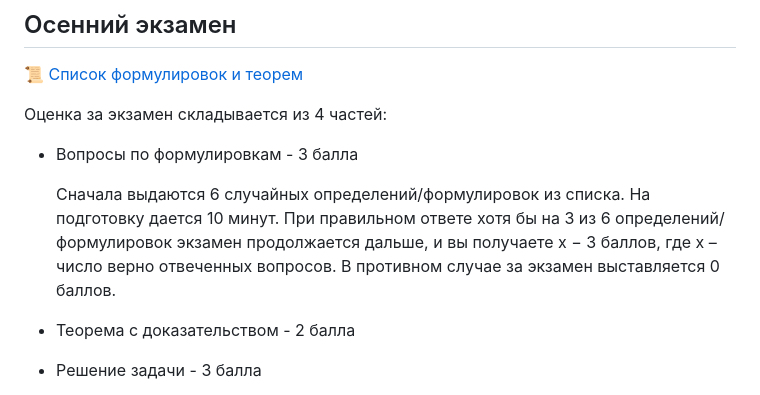
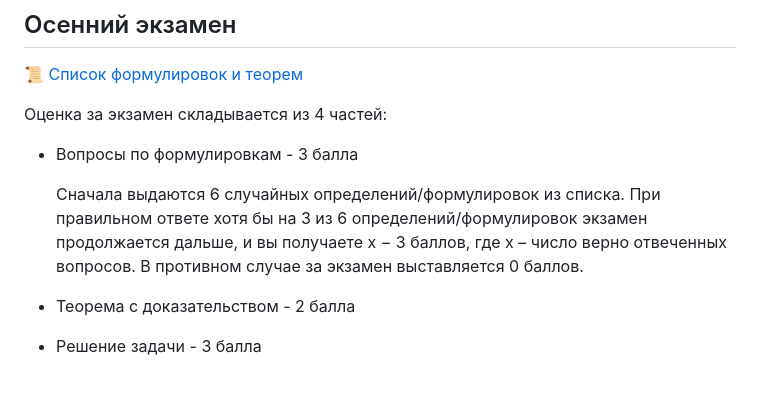
Before and after one commit to MerkulovDaniil/mipt25, a Markdown page: index.md, the part around the change. Drawn GitHub-style.

```diff
--- a/index.md
+++ b/index.md
@@ -60,7 +60,7 @@ loss_surface.html
 
 * Вопросы по формулировкам - 3 балла
 
-    Сначала выдаются 6 случайных определений/формулировок из списка. На подготовку дается 10 минут. При правильном ответе хотя бы на 3 из 6 определений/формулировок экзамен продолжается дальше, и вы получаете x − 3 баллов, где x – число верно отвеченных вопросов. В противном случае за экзамен выставляется 0 баллов.
+    Сначала выдаются 6 случайных определений/формулировок из списка. При правильном ответе хотя бы на 3 из 6 определений/формулировок экзамен продолжается дальше, и вы получаете x − 3 баллов, где x – число верно отвеченных вопросов. В противном случае за экзамен выставляется 0 баллов.
 * Теорема с доказательством - 2 балла
 * Решение задачи - 3 балла
 
```
